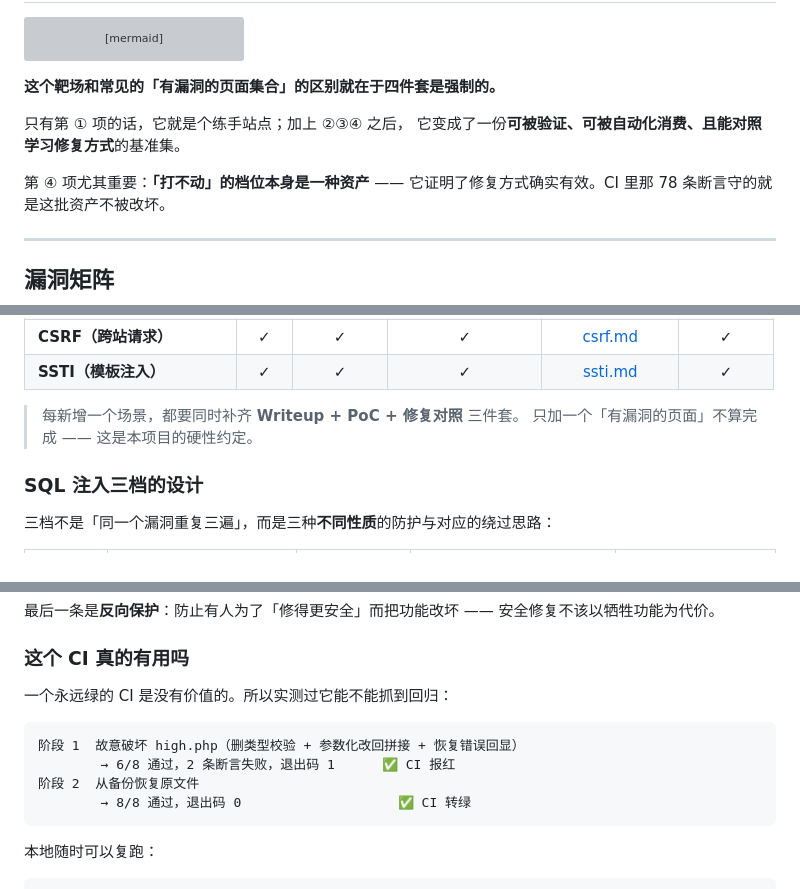
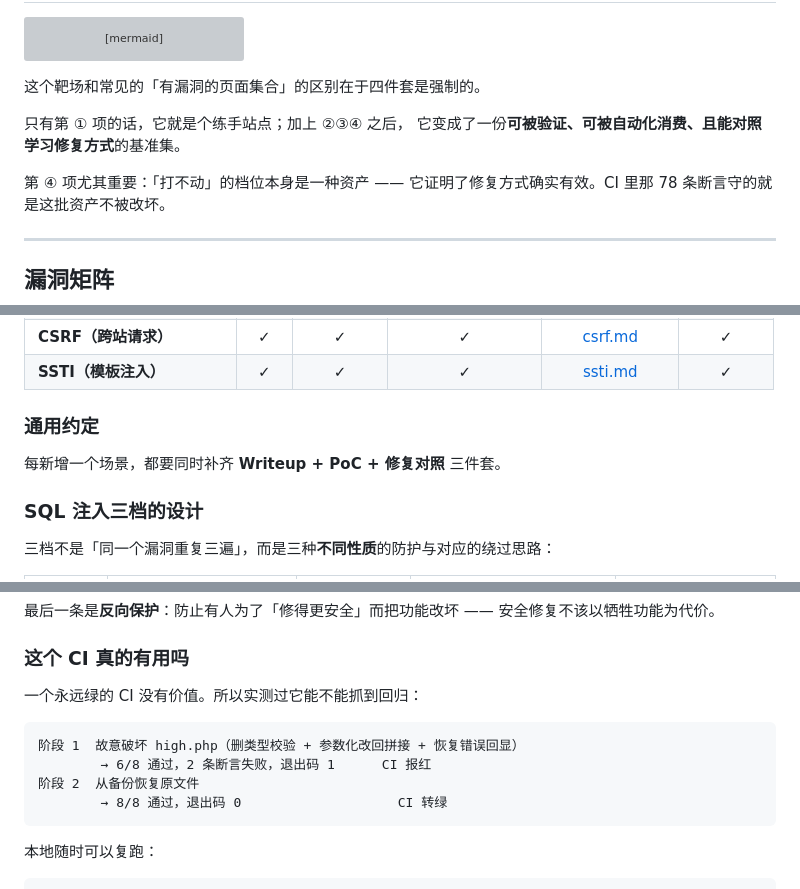
Before and after one commit to hediwen831-star/vulnlab, a Markdown page: README.md, 3 parts joined by grey strips. GitHub-like rendering; grey boxes are pictures that could not be loaded.

````diff
--- a/README.md
+++ b/README.md
@@ -112,12 +114,12 @@ flowchart TB
     CI -. "断言：该打通的能打通<br/>该打不动的打不动" .-> LAB
 ```
 
-**这个靶场和常见的「有漏洞的页面集合」的区别就在于四件套是强制的。**
+这个靶场和常见的「有漏洞的页面集合」的区别在于四件套是强制的。
 
 只有第 ① 项的话，它就是个练手站点；加上 ②③④ 之后，
 它变成了一份**可被验证、可被自动化消费、且能对照学习修复方式**的基准集。
 
-第 ④ 项尤其重要：**「打不动」的档位本身是一种资产** ——
+第 ④ 项尤其重要：「打不动」的档位本身是一种资产 ——
 它证明了修复方式确实有效。CI 里那 78 条断言守的就是这批资产不被改坏。
 
 ---
@@ -139,8 +141,9 @@ flowchart TB
 | **CSRF（跨站请求）** | ✓ | ✓ | ✓ | [csrf.md](writeups/csrf.md) | ✓ |
 | **SSTI（模板注入）** | ✓ | ✓ | ✓ | [ssti.md](writeups/ssti.md) | ✓ |
 
-> 每新增一个场景，都要同时补齐 **Writeup + PoC + 修复对照** 三件套。
-> 只加一个「有漏洞的页面」不算完成 —— 这是本项目的硬性约定。
+### 通用约定
+
+每新增一个场景，都要同时补齐 **Writeup + PoC + 修复对照** 三件套。
 
 ### SQL 注入三档的设计
 
@@ -391,13 +384,13 @@ high      vulnlab-sqli-low-union             /sqli/low.php?id=-1%20UNION...  1.0
 
 ### 这个 CI 真的有用吗
 
-一个永远绿的 CI 是没有价值的。所以实测过它能不能抓到回归：
+一个永远绿的 CI 没有价值。所以实测过它能不能抓到回归：
 
 ```
 阶段 1  故意破坏 high.php（删类型校验 + 参数化改回拼接 + 恢复错误回显）
-        → 6/8 通过，2 条断言失败，退出码 1      ✅ CI 报红
+        → 6/8 通过，2 条断言失败，退出码 1      CI 报红
 阶段 2  从备份恢复原文件
-        → 8/8 通过，退出码 0                    ✅ CI 转绿
+        → 8/8 通过，退出码 0                    CI 转绿
 ```
 
 本地随时可以复跑：
````
Also changed, not shown: other parts of README.md (+20 -29 lines), CHANGELOG.md (+85 -112 lines).
